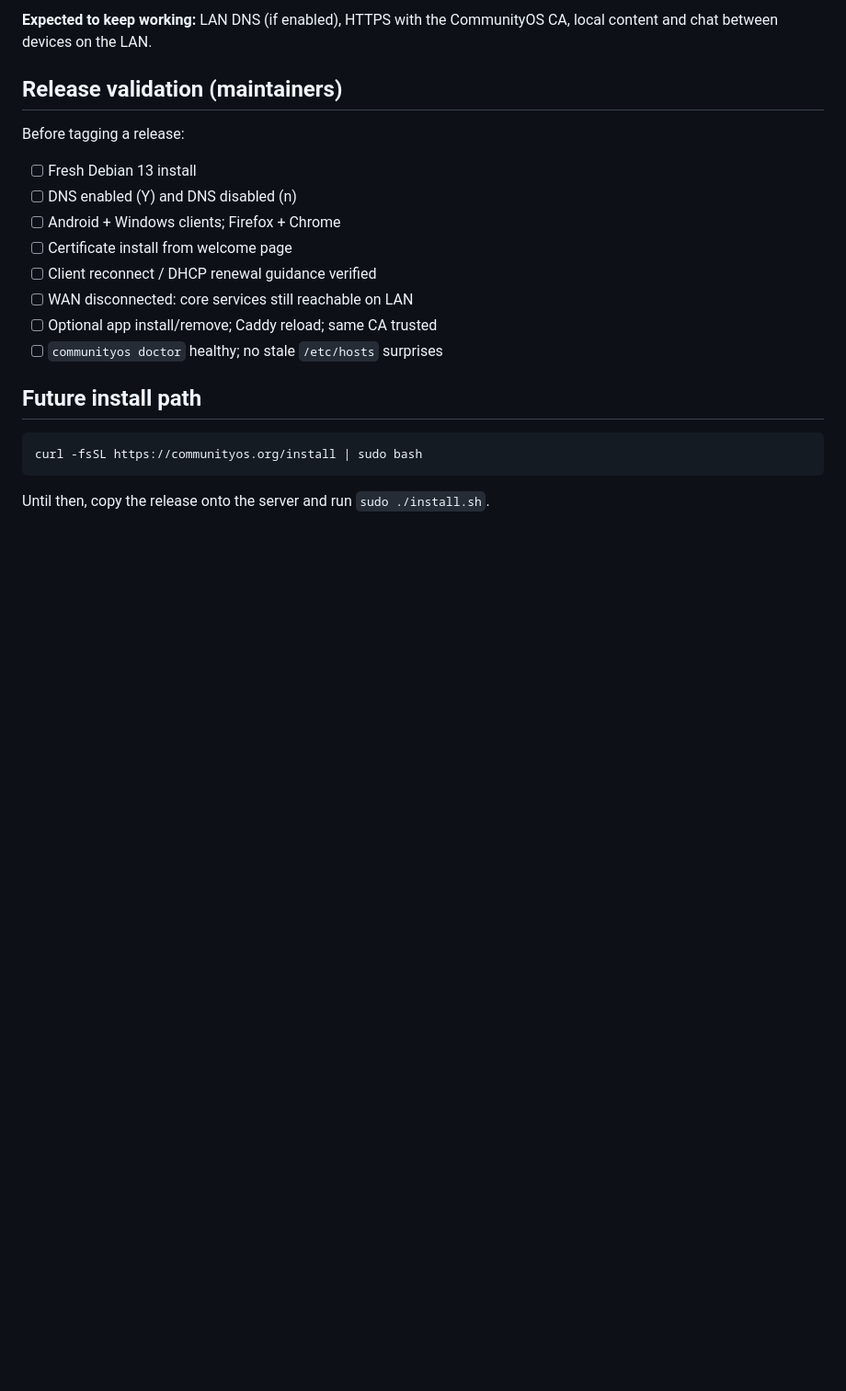
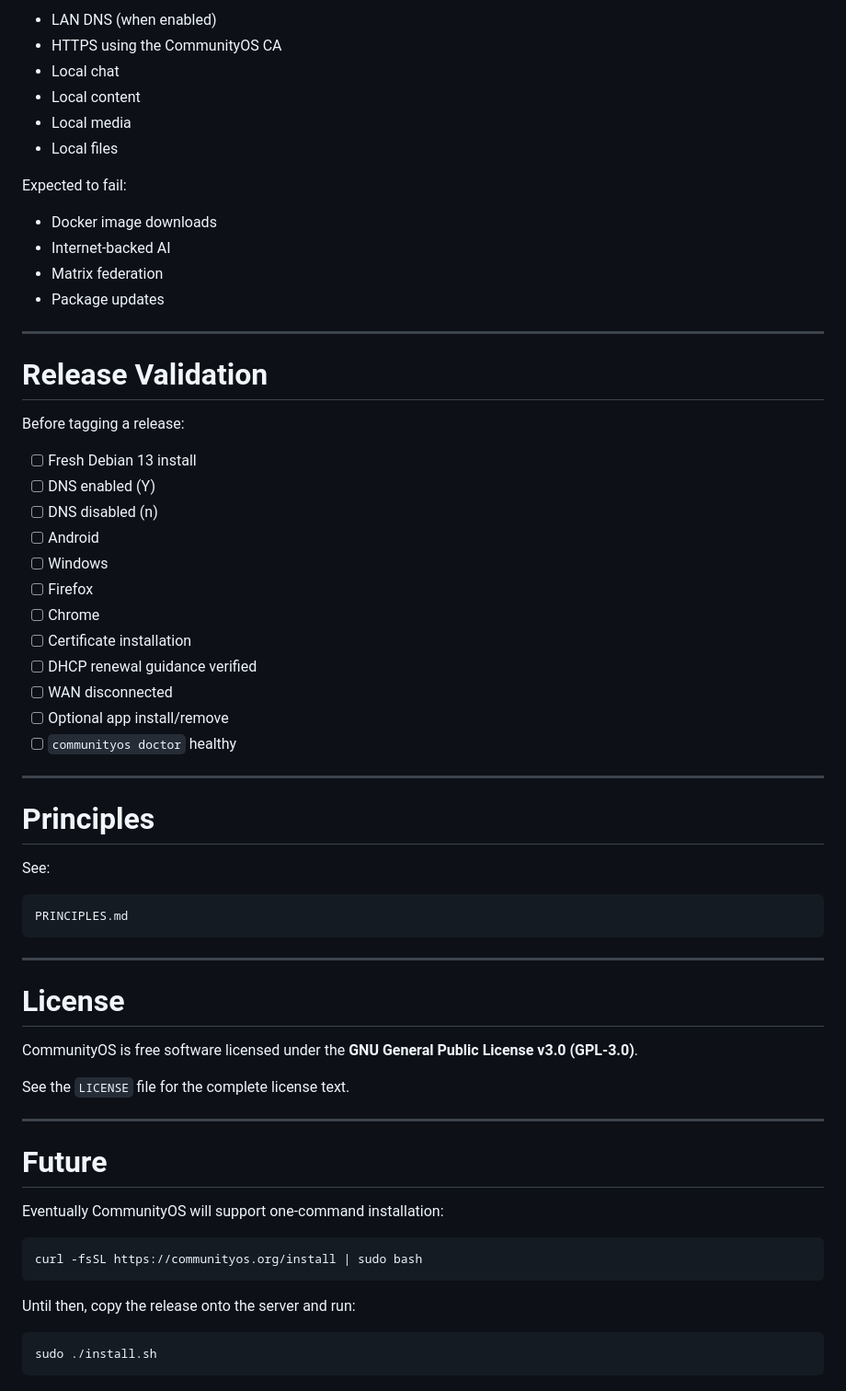
Before and after one commit to networkmetatron/communityos, a Markdown page: README.md, the part around one of its changes. Shown at 92% size. Drawn GitHub-style; blank space fills up the shorter version.

Commit message:
Document GPLv3 license

````diff
--- a/README.md
+++ b/README.md
@@ -90,23 +172,67 @@ With the router WAN disconnected (or WAN cable unplugged), verify local services
 
-**Expected to keep working:** LAN DNS (if enabled), HTTPS with the CommunityOS CA, local content and chat between devices on the LAN.
+- LAN DNS (when enabled)
+- HTTPS using the CommunityOS CA
+- Local chat
+- Local content
+- Local media
+- Local files
 
-## Release validation (maintainers)
+Expected to fail:
+
+- Docker image downloads
+- Internet-backed AI
+- Matrix federation
+- Package updates
+
+---
+
+# Release Validation
 
 Before tagging a release:
 
 - [ ] Fresh Debian 13 install
-- [ ] DNS enabled (Y) and DNS disabled (n)
-- [ ] Android + Windows clients; Firefox + Chrome
-- [ ] Certificate install from welcome page
-- [ ] Client reconnect / DHCP renewal guidance verified
-- [ ] WAN disconnected: core services still reachable on LAN
-- [ ] Optional app install/remove; Caddy reload; same CA trusted
-- [ ] `communityos doctor` healthy; no stale `/etc/hosts` surprises
+- [ ] DNS enabled (Y)
+- [ ] DNS disabled (n)
+- [ ] Android
+- [ ] Windows
+- [ ] Firefox
+- [ ] Chrome
+- [ ] Certificate installation
+- [ ] DHCP renewal guidance verified
+- [ ] WAN disconnected
+- [ ] Optional app install/remove
+- [ ] `communityos doctor` healthy
 
-## Future install path
+---
+
+# Principles
+
+See:
+
+```
+PRINCIPLES.md
+```
+
+---
+
+# License
+
+CommunityOS is free software licensed under the **GNU General Public License v3.0 (GPL-3.0)**.
+
+See the `LICENSE` file for the complete license text.
+
+---
+
+# Future
+
+Eventually CommunityOS will support one-command installation:
 
 ```bash
 curl -fsSL https://communityos.org/install | sudo bash
 ```
 
-Until then, copy the release onto the server and run `sudo ./install.sh`.
+Until then, copy the release onto the server and run:
+
+```bash
+sudo ./install.sh
+```
````
Also changed, not shown: other parts of README.md (+122 -40 lines).
